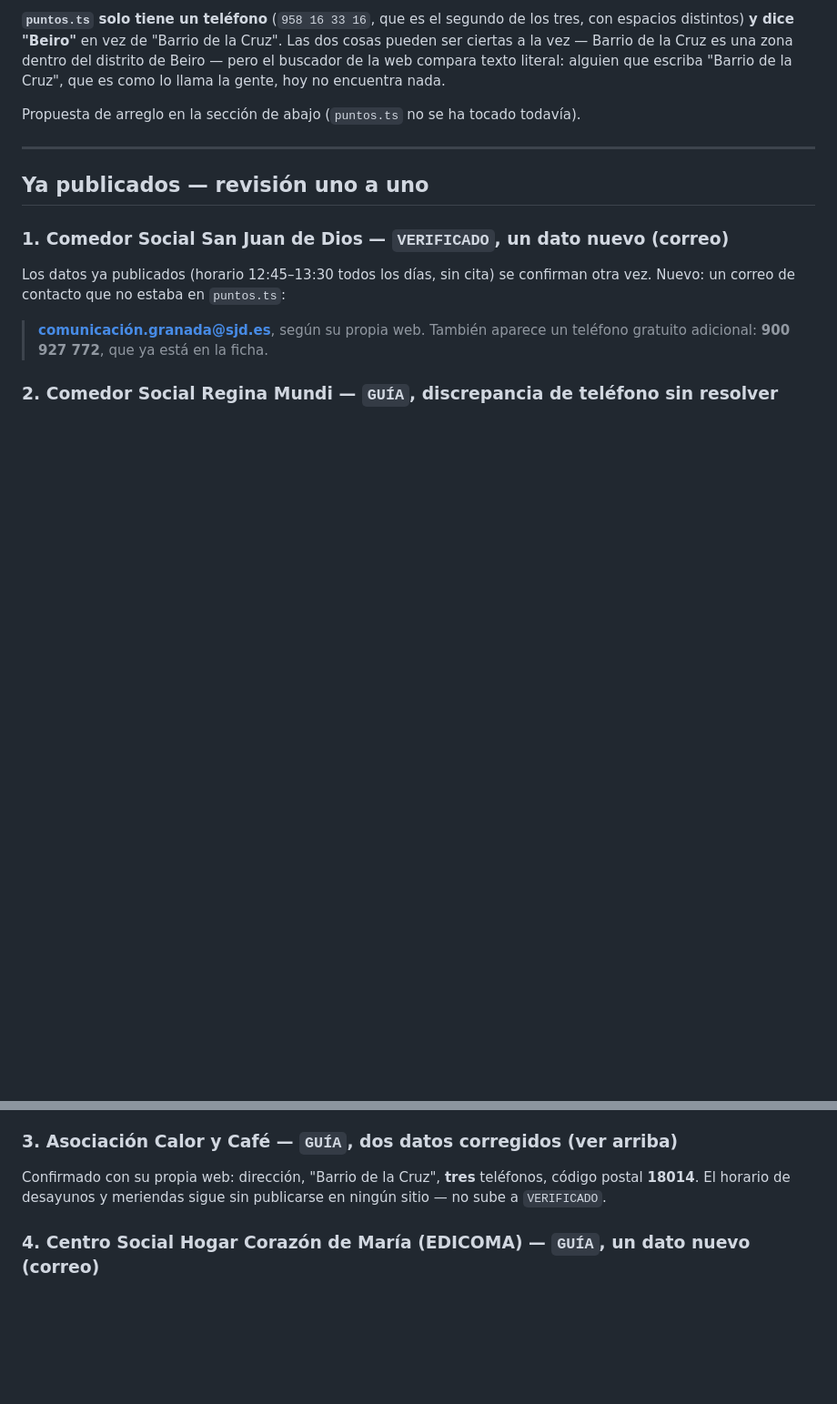
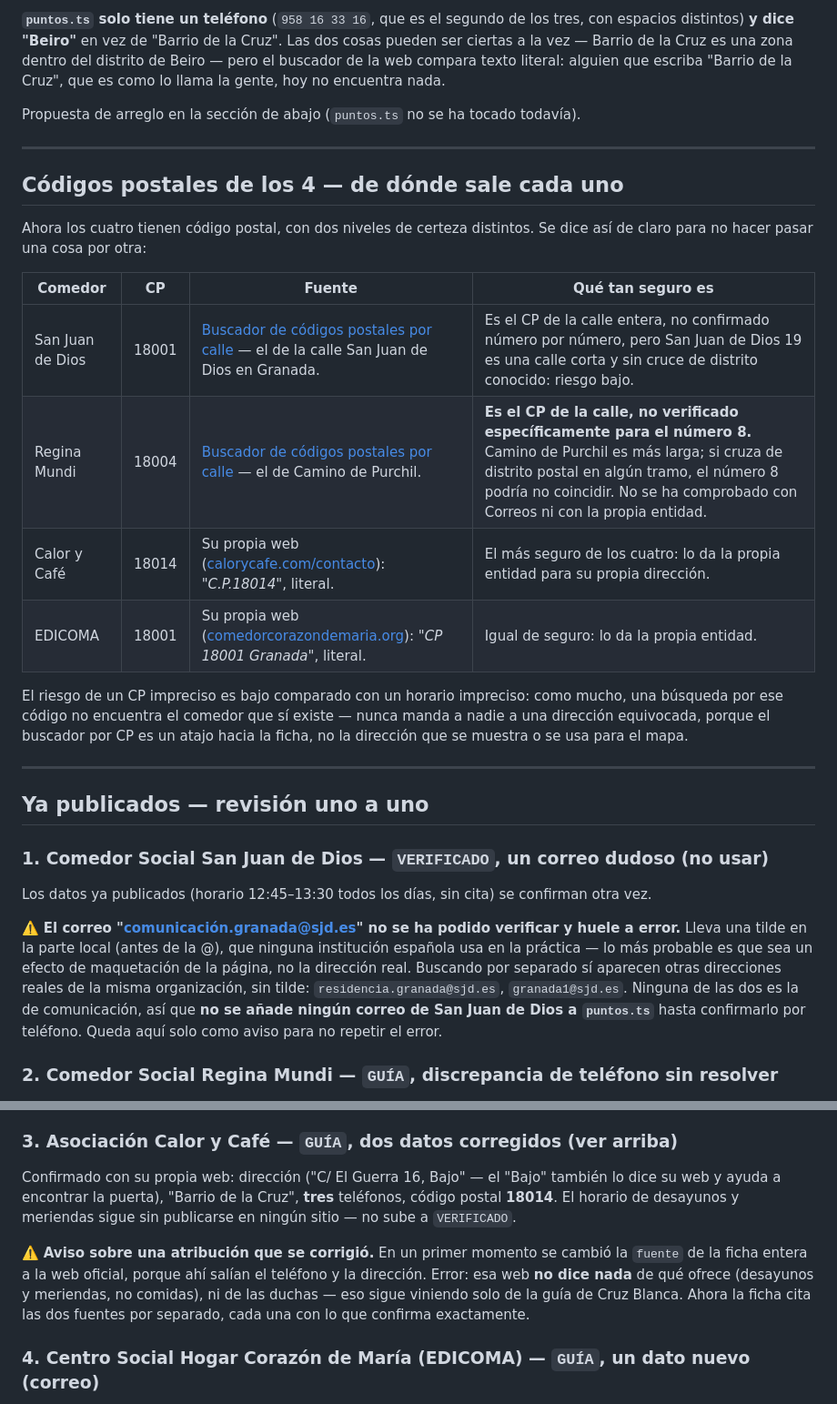
Before and after one commit to andreyostrik228/CadaPerla, a Markdown page: docs/investigacion-recursos.md, 2 parts joined by grey strips. Shown at 91% size. Rendered like a GitHub page; blank space fills up the shorter version.

Commit message:
Documentar los códigos postales y sus niveles de certeza
Tabla con los cuatro. San Juan de Dios y Regina Mundi son el código de la
calle, no confirmado número a número — en Regina Mundi con aviso aparte,
porque Camino de Purchil es larga y podría cruzar de distrito. Calor y Café y
EDICOMA salen de la web de cada entidad.

Se deja dicho por qué esto se acepta y un horario sin confirmar no: un código
postal impreciso hace como mucho que una búsqueda no encuentre, nunca manda a
nadie a una puerta cerrada.

```diff
--- a/docs/investigacion-recursos.md
+++ b/docs/investigacion-recursos.md
@@ -38,15 +38,42 @@ todavía).
 
 ---
 
+## Códigos postales de los 4 — de dónde sale cada uno
+
+Ahora los cuatro tienen código postal, con dos niveles de certeza distintos.
+Se dice así de claro para no hacer pasar una cosa por otra:
+
+| Comedor | CP | Fuente | Qué tan seguro es |
+|---|---|---|---|
+| San Juan de Dios | 18001 | [Buscador de códigos postales por calle](https://www.codigospostales.com/codigo-postal-de/SAN-JUAN-DE-DIOS/Granada/180/18001) — el de la calle San Juan de Dios en Granada. | Es el CP de la calle entera, no confirmado número por número, pero San Juan de Dios 19 es una calle corta y sin cruce de distrito conocido: riesgo bajo. |
+| Regina Mundi | 18004 | [Buscador de códigos postales por calle](https://www.codigospostales.com/codigo-postal-de/PURCHIL,Camino/Granada/180/18004) — el de Camino de Purchil. | **Es el CP de la calle, no verificado específicamente para el número 8.** Camino de Purchil es más larga; si cruza de distrito postal en algún tramo, el número 8 podría no coincidir. No se ha comprobado con Correos ni con la propia entidad. |
+| Calor y Café | 18014 | Su propia web ([calorycafe.com/contacto](https://calorycafe.com/contacto/)): *"C.P.18014"*, literal. | El más seguro de los cuatro: lo da la propia entidad para su propia dirección. |
+| EDICOMA | 18001 | Su propia web ([comedorcorazondemaria.org](https://comedorcorazondemaria.org/)): *"CP 18001 Granada"*, literal. | Igual de seguro: lo da la propia entidad. |
+
+El riesgo de un CP impreciso es bajo comparado con un horario impreciso: como
+mucho, una búsqueda por ese código no encuentra el comedor que sí existe —
+nunca manda a nadie a una dirección equivocada, porque el buscador por CP es
+un atajo hacia la ficha, no la dirección que se muestra o se usa para el
+mapa.
+
+---
+
 ## Ya publicados — revisión uno a uno
 
-### 1. Comedor Social San Juan de Dios — `VERIFICADO`, un dato nuevo (correo)
+### 1. Comedor Social San Juan de Dios — `VERIFICADO`, un correo dudoso (no usar)
 
 Los datos ya publicados (horario 12:45–13:30 todos los días, sin cita) se
-confirman otra vez. Nuevo: un correo de contacto que no estaba en `puntos.ts`:
+confirman otra vez.
 
-> **comunicación.granada@sjd.es**, según su propia web. También aparece un
-> teléfono gratuito adicional: **900 927 772**, que ya está en la ficha.
+⚠️ **El correo "comunicación.granada@sjd.es" no se ha podido verificar y
+huele a error.** Lleva una tilde en la parte local (antes de la @), que
+ninguna institución española usa en la práctica — lo más probable es que sea
+un efecto de maquetación de la página, no la dirección real. Buscando por
+separado sí aparecen otras direcciones reales de la misma organización, sin
+tilde: `residencia.granada@sjd.es`, `granada1@sjd.es`. Ninguna de las dos es
+la de comunicación, así que **no se añade ningún correo de San Juan de Dios
+a `puntos.ts`** hasta confirmarlo por teléfono. Queda aquí solo como aviso
+para no repetir el error.
 
 ### 2. Comedor Social Regina Mundi — `GUÍA`, discrepancia de teléfono sin resolver
 
@@ -73,9 +100,17 @@ atender es tan malo como mandarlo a uno cerrado.
 
 ### 3. Asociación Calor y Café — `GUÍA`, dos datos corregidos (ver arriba)
 
-Confirmado con su propia web: dirección, "Barrio de la Cruz", **tres**
-teléfonos, código postal **18014**. El horario de desayunos y meriendas
-sigue sin publicarse en ningún sitio — no sube a `VERIFICADO`.
+Confirmado con su propia web: dirección ("C/ El Guerra 16, Bajo" — el "Bajo"
+también lo dice su web y ayuda a encontrar la puerta), "Barrio de la Cruz",
+**tres** teléfonos, código postal **18014**. El horario de desayunos y
+meriendas sigue sin publicarse en ningún sitio — no sube a `VERIFICADO`.
+
+⚠️ **Aviso sobre una atribución que se corrigió.** En un primer momento se
+cambió la `fuente` de la ficha entera a la web oficial, porque ahí salían el
+teléfono y la dirección. Error: esa web **no dice nada** de qué ofrece
+(desayunos y meriendas, no comidas), ni de las duchas — eso sigue viniendo
+solo de la guía de Cruz Blanca. Ahora la ficha cita las dos fuentes por
+separado, cada una con lo que confirma exactamente.
 
 ### 4. Centro Social Hogar Corazón de María (EDICOMA) — `GUÍA`, un dato nuevo (correo)
 
```
